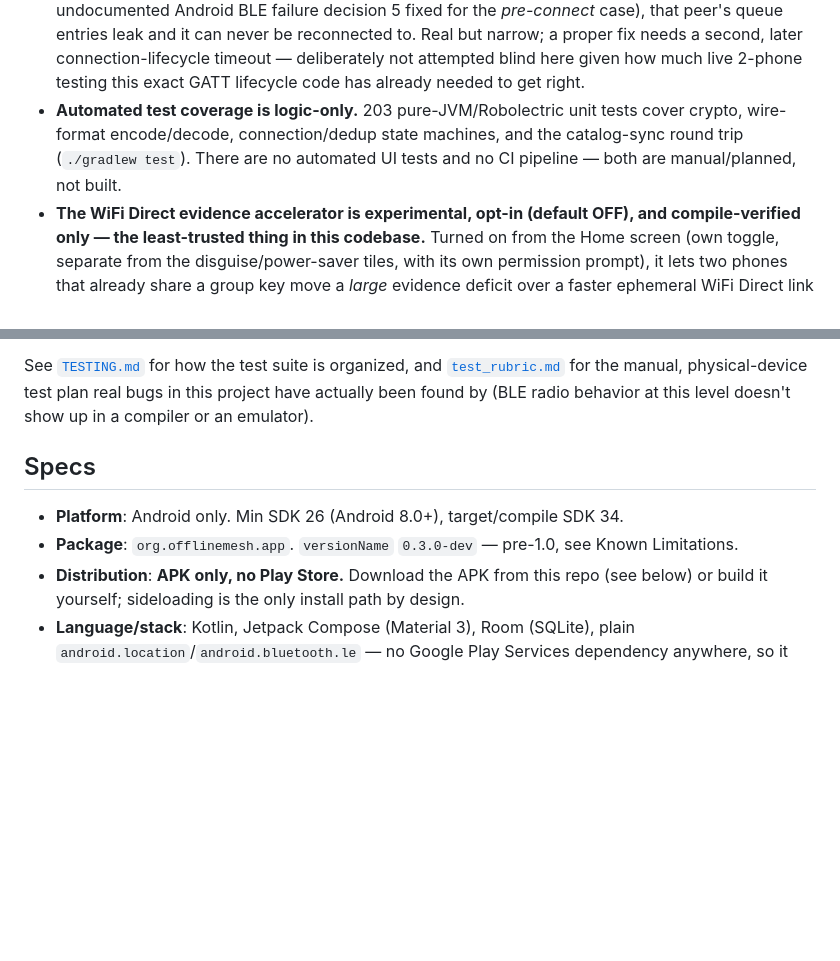
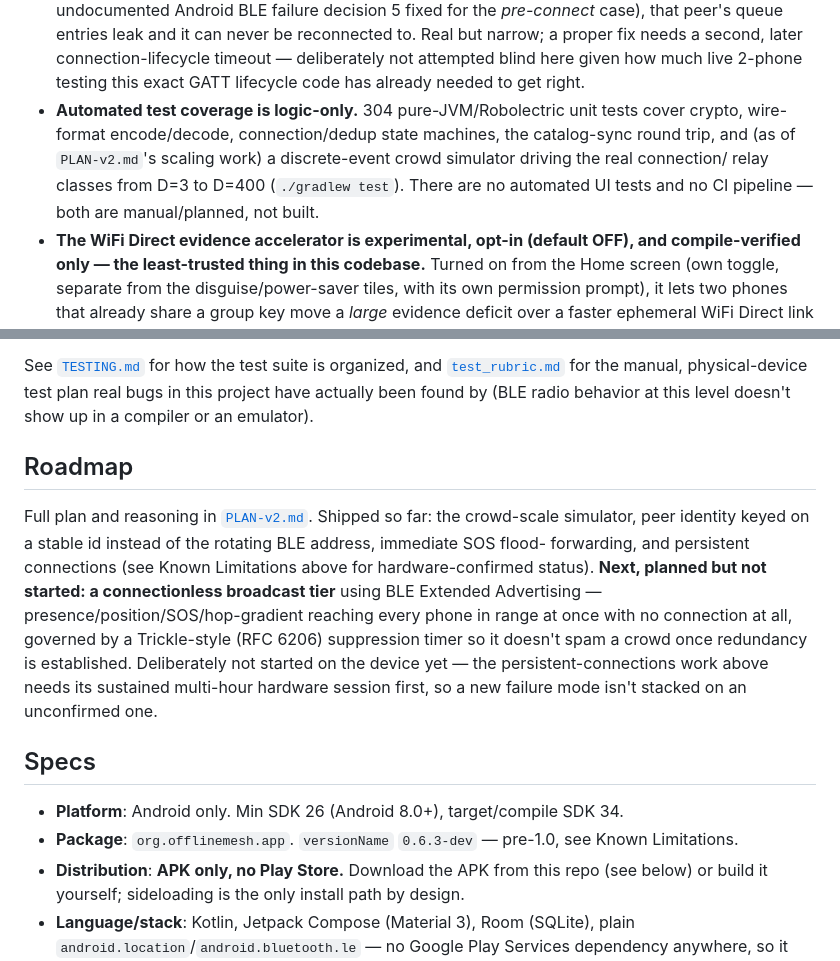
Before and after one commit to karmaNeggs/20.07, a Markdown page: README.md, 2 parts joined by grey strips. GitHub-like rendering; blank space fills up the shorter version.

```diff
--- a/README.md
+++ b/README.md
@@ -323,10 +339,11 @@ where it matters:
   that peer's queue entries leak and it can never be reconnected to. Real but narrow; a proper fix
   needs a second, later connection-lifecycle timeout — deliberately not attempted blind here given
   how much live 2-phone testing this exact GATT lifecycle code has already needed to get right.
-- **Automated test coverage is logic-only.** 203 pure-JVM/Robolectric unit tests cover crypto,
-  wire-format encode/decode, connection/dedup state machines, and the catalog-sync round trip
-  (`./gradlew test`). There are no automated UI tests and no CI pipeline — both are manual/planned,
-  not built.
+- **Automated test coverage is logic-only.** 304 pure-JVM/Robolectric unit tests cover crypto,
+  wire-format encode/decode, connection/dedup state machines, the catalog-sync round trip, and (as
+  of `PLAN-v2.md`'s scaling work) a discrete-event crowd simulator driving the real connection/
+  relay classes from D=3 to D=400 (`./gradlew test`). There are no automated UI tests and no CI
+  pipeline — both are manual/planned, not built.
 - **The WiFi Direct evidence accelerator is experimental, opt-in (default OFF), and
   compile-verified only — the least-trusted thing in this codebase.** Turned on from the Home
   screen (own toggle, separate from the disguise/power-saver tiles, with its own permission
@@ -345,10 +362,22 @@ See [`TESTING.md`](TESTING.md) for how the test suite is organized, and
 project have actually been found by (BLE radio behavior at this level doesn't show up in a
 compiler or an emulator).
 
+## Roadmap
+
+Full plan and reasoning in [`PLAN-v2.md`](PLAN-v2.md). Shipped so far: the crowd-scale simulator,
+peer identity keyed on a stable id instead of the rotating BLE address, immediate SOS flood-
+forwarding, and persistent connections (see Known Limitations above for hardware-confirmed status).
+**Next, planned but not started: a connectionless broadcast tier** using BLE Extended Advertising —
+presence/position/SOS/hop-gradient reaching every phone in range at once with no connection at all,
+governed by a Trickle-style (RFC 6206) suppression timer so it doesn't spam a crowd once redundancy
+is established. Deliberately not started on the device yet — the persistent-connections work above
+needs its sustained multi-hour hardware session first, so a new failure mode isn't stacked on an
+unconfirmed one.
+
 ## Specs
 
 - **Platform**: Android only. Min SDK 26 (Android 8.0+), target/compile SDK 34.
-- **Package**: `org.offlinemesh.app`. `versionName` `0.3.0-dev` — pre-1.0, see Known Limitations.
+- **Package**: `org.offlinemesh.app`. `versionName` `0.6.3-dev` — pre-1.0, see Known Limitations.
 - **Distribution**: **APK only, no Play Store.** Download the APK from this repo (see below) or
   build it yourself; sideloading is the only install path by design.
 - **Language/stack**: Kotlin, Jetpack Compose (Material 3), Room (SQLite), plain
```
Also changed, not shown: other parts of README.md (+39 -23 lines).
